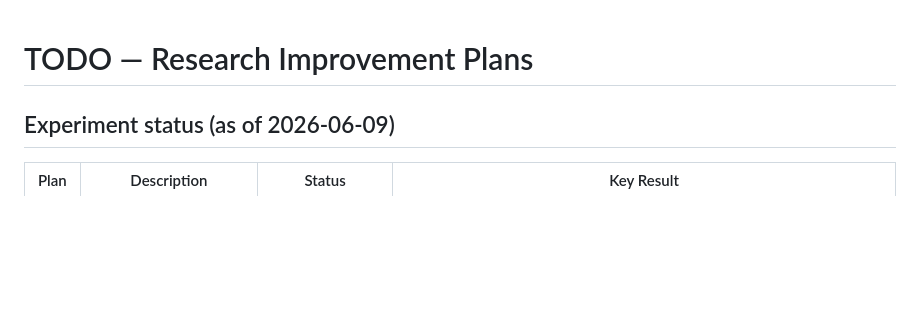
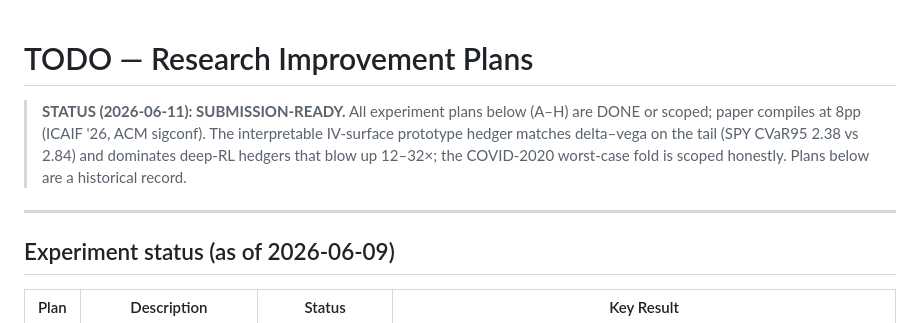
Before and after one commit to nl2992/ICAIF_interpretable-vol-surface-hedger, a Markdown page: TODO.md, the part around the change. Drawn GitHub-style; blank space fills up the shorter version.

Commit message:
docs: mark TODO submission-ready (status banner)

```diff
--- a/TODO.md
+++ b/TODO.md
@@ -1,4 +1,8 @@
 # TODO — Research Improvement Plans
+
+> **STATUS (2026-06-11): SUBMISSION-READY.** All experiment plans below (A–H) are DONE or scoped; paper compiles at 8pp (ICAIF '26, ACM sigconf). The interpretable IV-surface prototype hedger matches delta–vega on the tail (SPY CVaR95 2.38 vs 2.84) and dominates deep-RL hedgers that blow up 12–32×; the COVID-2020 worst-case fold is scoped honestly. Plans below are a historical record.
+
+---
 
 ## Experiment status (as of 2026-06-09)
 
```
